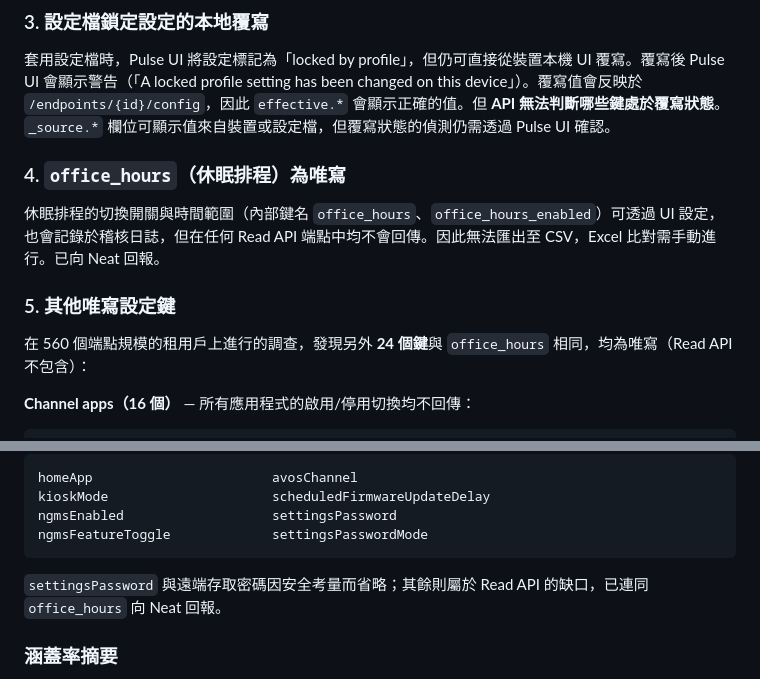
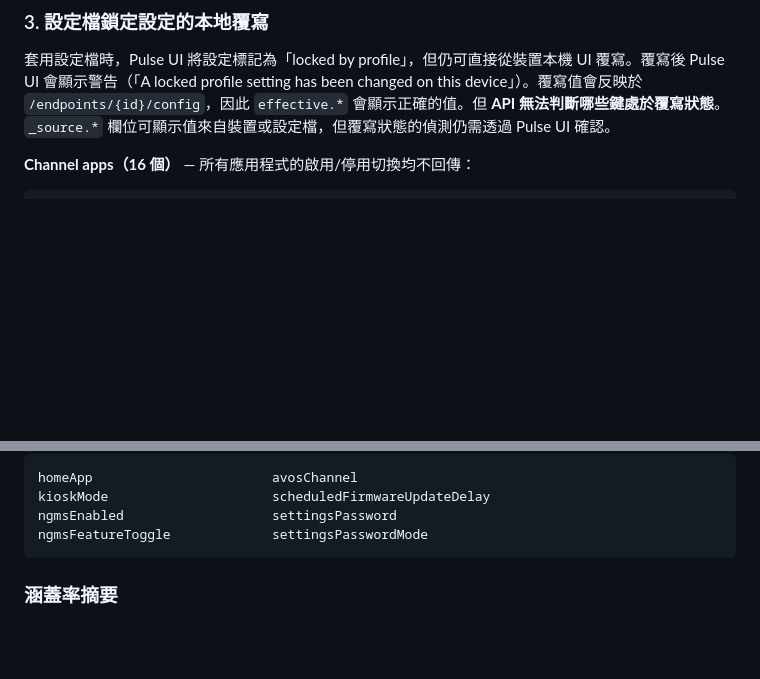
Before and after one commit to yuki-iwagishi/neat-pulse-exporter, a Markdown page: docs/README.zh-TW.md, 2 parts joined by grey strips. Rendered like a GitHub page; blank space fills up the shorter version.

````diff
--- a/docs/README.zh-TW.md
+++ b/docs/README.zh-TW.md
@@ -93,13 +93,6 @@ CSV 每台裝置一行。欄位為所有裝置鍵的聯集並依字母排序，
 
 套用設定檔時，Pulse UI 將設定標記為「locked by profile」，但仍可直接從裝置本機 UI 覆寫。覆寫後 Pulse UI 會顯示警告（「A locked profile setting has been changed on this device」）。覆寫值會反映於 `/endpoints/{id}/config`，因此 `effective.*` 會顯示正確的值。但 **API 無法判斷哪些鍵處於覆寫狀態**。`_source.*` 欄位可顯示值來自裝置或設定檔，但覆寫狀態的偵測仍需透過 Pulse UI 確認。
 
-### 4. `office_hours`（休眠排程）為唯寫
-
-休眠排程的切換開關與時間範圍（內部鍵名 `office_hours`、`office_hours_enabled`）可透過 UI 設定，也會記錄於稽核日誌，但在任何 Read API 端點中均不會回傳。因此無法匯出至 CSV，Excel 比對需手動進行。已向 Neat 回報。
-
-### 5. 其他唯寫設定鍵
-
-在 560 個端點規模的租用戶上進行的調查，發現另外 **24 個鍵**與 `office_hours` 相同，均為唯寫（Read API 不包含）：
 
 **Channel apps（16 個）** — 所有應用程式的啟用/停用切換均不回傳：
 
@@ -121,7 +114,6 @@ ngmsEnabled                   settingsPassword
 ngmsFeatureToggle             settingsPasswordMode
 ```
 
-`settingsPassword` 與遠端存取密碼因安全考量而省略；其餘則屬於 Read API 的缺口，已連同 `office_hours` 向 Neat 回報。
 
 ### 涵蓋率摘要
 
````
